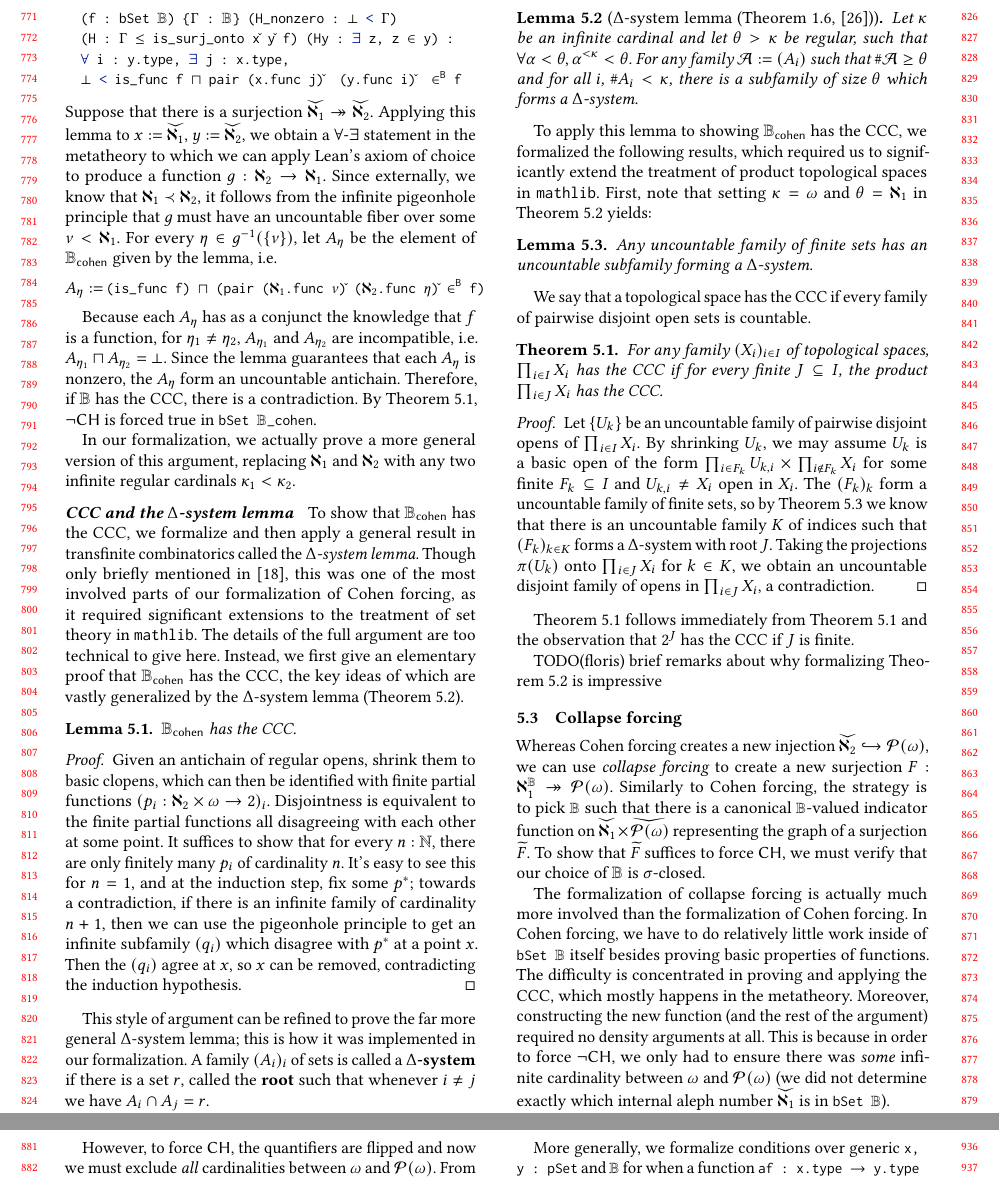
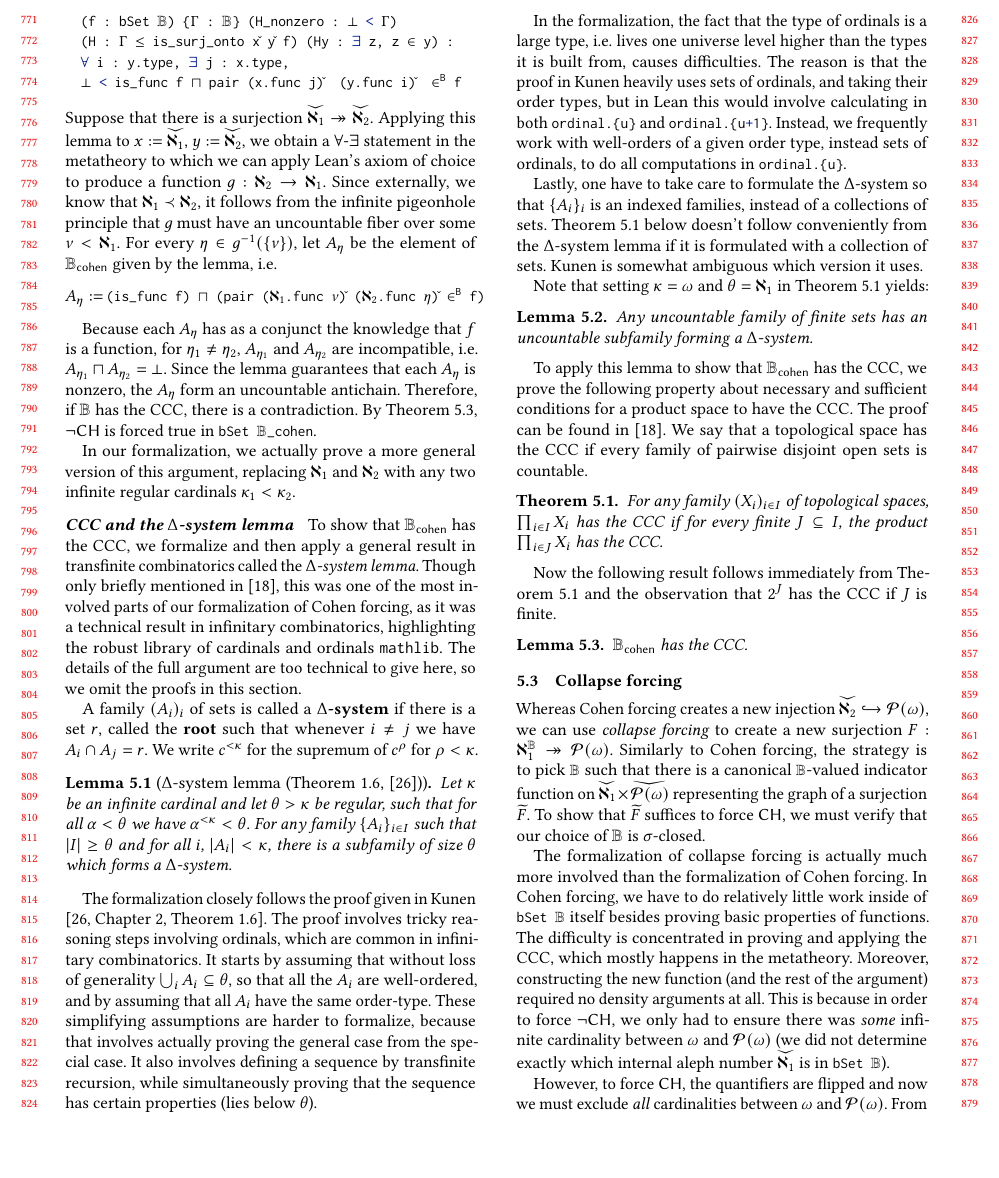
Before and after one commit to flypitch/flypitch-cpp-2020, a LaTeX paper (flypitch-cpp.tex): two parts of pages 8 and 9 of 14 before the commit and part of page 8 of 14 after it, the two joined at a grey line, cut so that both start at the same text, the shorter picture padded with empty space. Compiled offline with pdfLaTeX.

Commit message:
explain some difficulties in the D-system lemma

```diff
--- a/flypitch-cpp.tex
+++ b/flypitch-cpp.tex
@@ -884,40 +884,55 @@ Therefore, if \(\mathbb{B}\) has the CCC, there is a contradiction. By \Cref{lem
 
 In our formalization, we actually prove a more general version of this argument, replacing \(\aleph_1\) and \(\aleph_2\) with any two infinite regular cardinals \(\kappa_1 < \kappa_2\).
 
-\paragraph{CCC and the \(\Delta\)-system lemma} To show that \(\B_{\mathsf{cohen}}\) has the CCC, we formalize and then apply a general result in transfinite combinatorics called the \emph{$\Delta$-system lemma}. Though only briefly mentioned in \cite{DBLP:conf/itp/HanD19}, this was one of the most involved parts of our formalization of Cohen forcing, as it required significant extensions to the treatment of set theory in \texttt{mathlib}. The details of the full argument are too technical to give here. Instead, we first give an elementary proof that \(\B_{\mathsf{cohen}}\) has the CCC, the key ideas of which are vastly generalized by the \(\Delta\)-system lemma (\Cref{lemma:delta-system-lemma:general}).
+\paragraph{CCC and the \(\Delta\)-system lemma}
+To show that \(\B_{\mathsf{cohen}}\) has the CCC, we formalize and then apply a general result in transfinite combinatorics called the \emph{$\Delta$-system lemma}.
+Though only briefly mentioned in \cite{DBLP:conf/itp/HanD19}, this was one of the most involved parts of our formalization of Cohen forcing, as it was a technical result in infinitary combinatorics, highlighting the robust library of cardinals and ordinals \texttt{mathlib}.
+The details of the full argument are too technical to give here, so we omit the proofs in this section.
+% Instead, we first give an elementary proof that \(\B_{\mathsf{cohen}}\) has the CCC, the key ideas of which are vastly generalized by the \(\Delta\)-system lemma (\Cref{lemma:delta-system-lemma:general}).
 
+% \begin{proof}
+% Given an antichain of regular opens, shrink them to basic clopens, which can then be identified with finite partial functions \((p_i : \aleph_2 \times \omega \to 2)_i\). Disjointness is equivalent to the finite partial functions all disagreeing with each other at some point. It suffices to show that for every \(n : \N\), there are only finitely many \(p_i\) of cardinality \(n\). It's easy to see this for \(n = 1\), and at the induction step, fix some \(p^*\); towards a contradiction, if there is an infinite family of cardinality \(n+1\), then we can use the pigeonhole principle to get an infinite subfamily \((q_i)\) which disagree with \(p^*\) at a point \(x\). Then the \((q_i)\) agree at \(x\), so \(x\) can be removed, contradicting the induction hypothesis.
+% \end{proof}
+
+%This style of argument can be refined to prove the far more general \(\Delta\)-system lemma; this is how it was implemented in our formalization.
+A family $(A_i)_i$ of sets is called a \textbf{$\Delta$-system} if there is a set $r$, called the \textbf{root} such that whenever $i \ne j$ we have $A_i \cap A_j = r$.
+We write $c^{<\kappa}$ for the supremum of $c^\rho$ for $\rho<\kappa$.
+
+\begin{lemma}[\(\Delta\)-system lemma (Theorem 1.6, \cite{kunen2014set})]\label{lemma:delta-system-lemma:general}
+  Let \(\kappa\) be an infinite cardinal and let \(\theta > \kappa\) be regular,
+  such that for all \(\alpha < \theta$ we have $\alpha^{<\kappa} < \theta\).
+  For any family \(\{A_i\}_{i\in I}\) such that \(|I| \geq \theta\) and for all \(i\), \(|A_i| < \kappa\),
+  there is a subfamily of size \(\theta\) which forms a \(\Delta\)-system.
+\end{lemma}
+The formalization closely follows the proof given in Kunen \cite[Chapter 2, Theorem 1.6]{kunen2014set}.
+The proof involves tricky reasoning steps involving ordinals, which are common in infinitary combinatorics.
+It starts by assuming that without loss of generality $\bigcup_i A_i\subseteq\theta$, so that all the $A_i$ are well-ordered, and by assuming that all $A_i$ have the same order-type.
+These simplifying assumptions are harder to formalize, because that involves actually proving the general case from the special case.
+It also involves defining a sequence by transfinite recursion, while simultaneously proving that the sequence has certain properties (lies below $\theta$).
+
+In the formalization, the fact that the type of ordinals is a large type, i.e.\ lives one universe level higher than the types it is built from, causes difficulties.
+The reason is that the proof in Kunen heavily uses sets of ordinals, and taking their order types, but in Lean this would involve calculating in both \lstinline"ordinal.{u}" and \lstinline"ordinal.{u+1}".
+Instead, we frequently work with well-orders of a given order type, instead sets of ordinals, to do all computations in \lstinline"ordinal.{u}".
+
+Lastly, one have to take care to formulate the $\Delta$-system so that $\{A_i\}_i$ is an indexed families, instead of a collections of sets.
+\Cref{thm:product-ccc} below doesn't follow conveniently from the $\Delta$-system lemma if it is formulated with a collection of sets.
+Kunen is somewhat ambiguous which version it uses.
+
+Note that setting \(\kappa = \omega\) and \(\theta = \aleph_1\) in \Cref{lemma:delta-system-lemma:general} yields:
+\begin{lemma}\label{lemma:delta-system-lemma:simple}
+  Any uncountable family of finite sets has an uncountable subfamily forming a $\Delta$-system.
+\end{lemma}
+To apply this lemma to show that \(\B_{\mathsf{cohen}}\) has the CCC, we prove the following property about necessary and sufficient conditions for a product space to have the CCC. The proof can be found in \cite{DBLP:conf/itp/HanD19}.
+We say that a topological space has the CCC if every family of pairwise disjoint open sets is countable.
+\begin{thm}\label{thm:product-ccc}
+  For any family $(X_i)_{i\in I}$ of topological spaces, $\prod_{i\in I} X_i$ has the CCC if for every finite $J\subseteq I$, the product $\prod_{i\in J} X_i$ has the CCC.
+\end{thm}
+Now the following result follows immediately from \Cref{thm:product-ccc} and the observation that $2^J$ has the CCC if $J$ is finite.
 \begin{lemma}\label{lemma:cohen-algebra-CCC}
   \(\B_{\mathsf{cohen}}\) has the CCC.
 \end{lemma}
 
-\begin{proof}
-Given an antichain of regular opens, shrink them to basic clopens, which can then be identified with finite partial functions \((p_i : \aleph_2 \times \omega \to 2)_i\). Disjointness is equivalent to the finite partial functions all disagreeing with each other at some point. It suffices to show that for every \(n : \N\), there are only finitely many \(p_i\) of cardinality \(n\). It's easy to see this for \(n = 1\), and at the induction step, fix some \(p^*\); towards a contradiction, if there is an infinite family of cardinality \(n+1\), then we can use the pigeonhole principle to get an infinite subfamily \((q_i)\) which disagree with \(p^*\) at a point \(x\). Then the \((q_i)\) agree at \(x\), so \(x\) can be removed, contradicting the induction hypothesis.
-\end{proof}
-
-This style of argument can be refined to prove the far more general \(\Delta\)-system lemma; this is how it was implemented in our formalization. A family $(A_i)_i$ of sets is called a \textbf{$\Delta$-system} if there is a set $r$, called the \textbf{root} such that whenever $i \ne j$ we have $A_i \cap A_j = r$.
-
-\begin{lemma}[\(\Delta\)-system lemma (Theorem 1.6, \cite{kunen2014set})]\label{lemma:delta-system-lemma:general}
-  Let \(\kappa\) be an infinite cardinal and let \(\theta > \kappa\) be regular, such that \(\forall \alpha < \theta, \alpha^{<\kappa} < \theta\). For any family \(\mathcal{A} := (A_i)\) such that \(\#\mathcal{A} \geq \theta\) and for all \(i\), \(\#A_i < \kappa\), there is a subfamily of size \(\theta\) which forms a \(\Delta\)-system.
-\end{lemma}
-
-To apply this lemma to showing \(\B_{\mathsf{cohen}}\) has the CCC, we formalized the following results,  which required us to significantly extend the treatment of product topological spaces in \texttt{mathlib}. First, note that setting \(\kappa = \omega\) and \(\theta = \aleph_1\) in \Cref{lemma:delta-system-lemma:general} yields:
-% First, we explain how we use a special case of the full \(\Delta\)-system lemma to show \(\B_{\mathsf{cohen}}\) has the CCC.
-\begin{lemma}\label{lemma:delta-system-lemma:simple}
-  Any uncountable family of finite sets has an uncountable subfamily forming a $\Delta$-system.
-\end{lemma}
-% TODO: maybe talk about technical implementation of proof? even though we didn't need the full lemma, this was definitely an impressive technical feat of our formalization of Cohen forcing, and would constitute new material.
-% We omit the proof, referring the interested reader to Kunen \cite{kunen2014set} or the formalization.
-We say that a topological space has the CCC if every family of pairwise disjoint open sets is countable.
-\begin{thm}\label{thm:product-ccc}
-  For any family $(X_i)_{i\in I}$ of topological spaces, $\prod_{i\in I} X_i$ has the CCC if for every finite $J\subseteq I$, the product $\prod_{i\in J} X_i$ has the CCC.
-  \end{thm}
-  \begin{proof}
-  Let \(\{U_k\}\) be an uncountable family of pairwise disjoint opens of $\prod_{i\in I} X_i$. By shrinking $U_k$, we may assume $U_k$ is a basic open of the form $\prod_{i\in F_k} U_{k,i} \times \prod_{i \not\in F_k} X_i$ for some finite $F_k\subseteq I$ and $U_{k,i}\neq X_i$ open in $X_i$. The $(F_k)_k$ form a uncountable family of finite sets, so by \Cref{lemma:delta-system-lemma:simple} we know that there is an uncountable family $K$ of indices such that $(F_k)_{k\in K}$ forms a $\Delta$-system with root $J$. Taking the projections $\pi(U_k)$ onto $\prod_{i\in J}X_i$ for $k\in K$, we obtain an uncountable disjoint family of opens in $\prod_{i\in J}X_i$, a contradiction.
-\end{proof}
-
-\Cref{lemma:cohen-algebra-CCC} follows immediately from \Cref{thm:product-ccc} and the observation that $2^J$ has the CCC if $J$ is finite.
-
-TODO(floris) brief remarks about why formalizing \Cref{lemma:delta-system-lemma:general} is impressive
+% TODO(floris) brief remarks about why formalizing \Cref{lemma:delta-system-lemma:general} is impressive
 
 \subsection{Collapse forcing} \label{subsect:collapse}
 % note(jesse, October 01 2019, 04:11 PM): i think levy collapse only involves the collapse of strongly inaccessible cardinals, and that the collapsing argument we use goes by the name of σ-closed, ω-closed, countably closed forcing or maybe just collapse forcing? we should clarify this.
```
